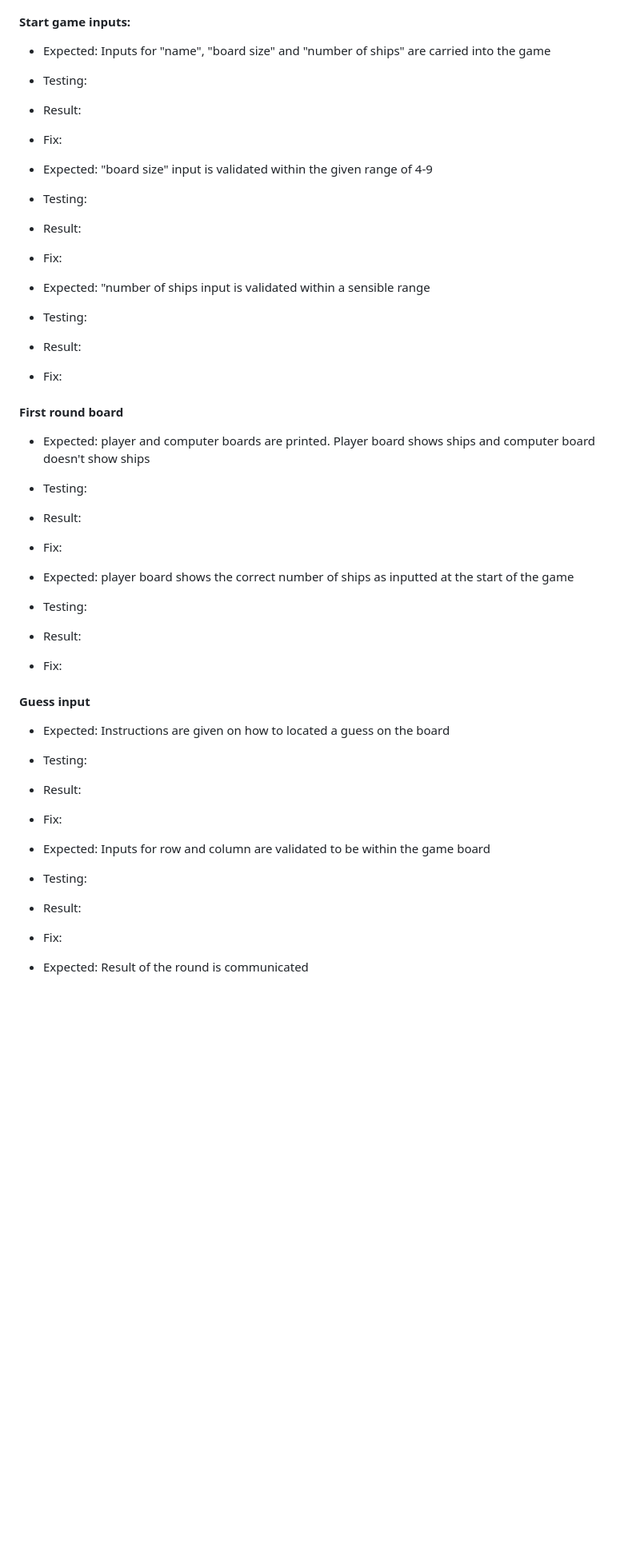
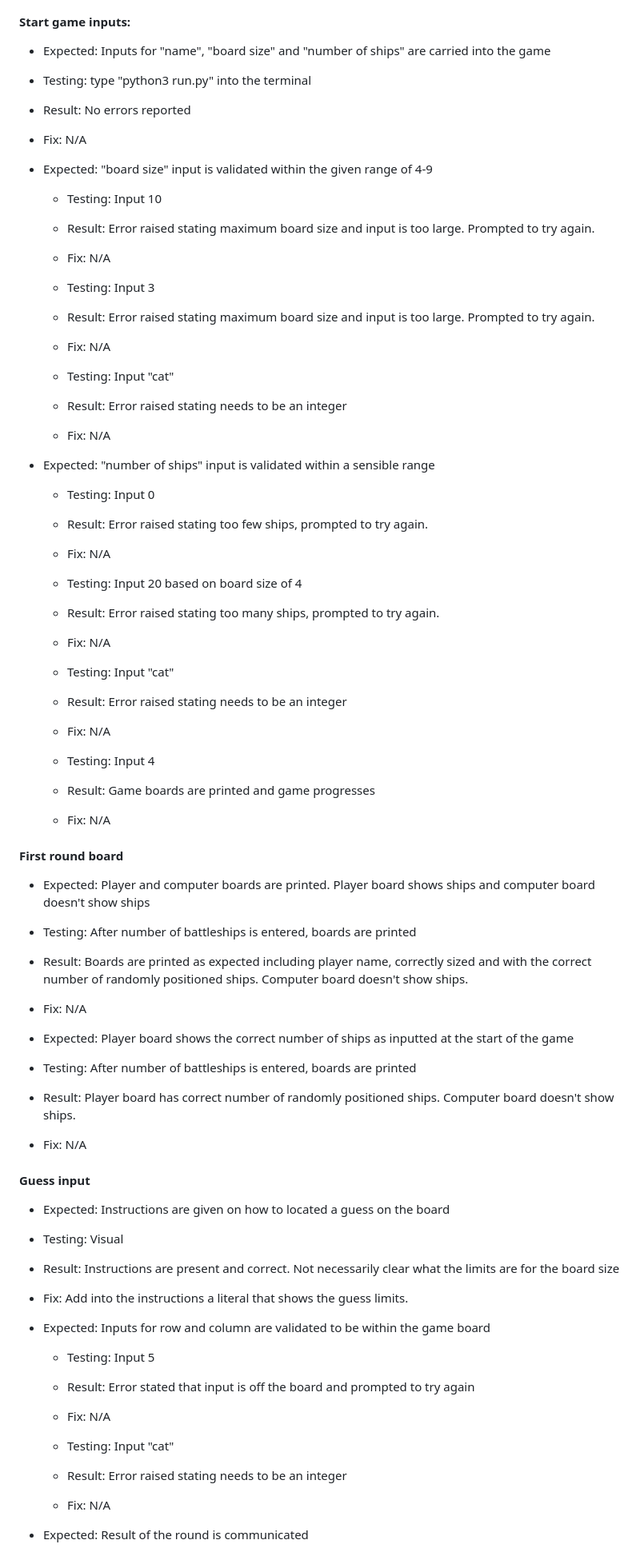
Before and after one commit to TR94/battleships, a Markdown page: README.md, the part around one of its changes. Shown at 80% size. Drawn GitHub-style; blank space fills up the shorter version.

Commit message:
Update readme Manual Testing section

```diff
--- a/README.md
+++ b/README.md
@@ -151,40 +151,64 @@ The user goals were set at the start of development during the Strategy phase. T
 
 #### Start game inputs:
 - Expected: Inputs for "name", "board size" and "number of ships" are carried into the game
-- Testing:
-- Result:
-- Fix:
+- Testing: type "python3 run.py" into the terminal
+- Result: No errors reported
+- Fix: N/A
 
 - Expected: "board size" input is validated within the given range of 4-9
-- Testing:
-- Result:
-- Fix:
+    - Testing: Input 10
+    - Result: Error raised stating maximum board size and input is too large. Prompted to try again.
+    - Fix: N/A
 
-- Expected: "number of ships input is validated within a sensible range
-- Testing:
-- Result:
-- Fix:
+    - Testing: Input 3
+    - Result: Error raised stating maximum board size and input is too large. Prompted to try again.
+    - Fix: N/A
+
+    - Testing: Input "cat"
+    - Result: Error raised stating needs to be an integer
+    - Fix: N/A
+
+- Expected: "number of ships" input is validated within a sensible range
+    - Testing: Input 0
+    - Result: Error raised stating too few ships, prompted to try again.
+    - Fix: N/A
+
+    - Testing: Input 20 based on board size of 4
+    - Result: Error raised stating too many ships, prompted to try again.
+    - Fix: N/A
+
+    - Testing: Input "cat"
+    - Result: Error raised stating needs to be an integer
+    - Fix: N/A
+
+    - Testing: Input 4
+    - Result: Game boards are printed and game progresses
+    - Fix: N/A
 
 #### First round board
-- Expected: player and computer boards are printed. Player board shows ships and computer board doesn't show ships
-- Testing:
-- Result:
-- Fix:
+- Expected: Player and computer boards are printed. Player board shows ships and computer board doesn't show ships
+- Testing: After number of battleships is entered, boards are printed
+- Result: Boards are printed as expected including player name, correctly sized and with the correct number of randomly positioned ships. Computer board doesn't show ships.
+- Fix: N/A
 
-- Expected: player board shows the correct number of ships as inputted at the start of the game
-- Testing:
-- Result:
-- Fix:
+- Expected: Player board shows the correct number of ships as inputted at the start of the game
+- Testing: After number of battleships is entered, boards are printed
+- Result: Player board has correct number of randomly positioned ships. Computer board doesn't show ships.
+- Fix: N/A
 
 #### Guess input
 - Expected: Instructions are given on how to located a guess on the board
-- Testing:
-- Result:
-- Fix:
+- Testing: Visual
+- Result: Instructions are present and correct. Not necessarily clear what the limits are for the board size
+- Fix: Add into the instructions a literal that shows the guess limits.
 
 - Expected: Inputs for row and column are validated to be within the game board
-- Testing:
-- Result:
-- Fix:
+    - Testing: Input 5
+    - Result: Error stated that input is off the board and prompted to try again
+    - Fix: N/A
+
+    - Testing: Input "cat"
+    - Result: Error raised stating needs to be an integer
+    - Fix: N/A
 
 - Expected: Result of the round is communicated
```
Also changed, not shown: other parts of README.md (+36 -27 lines).
